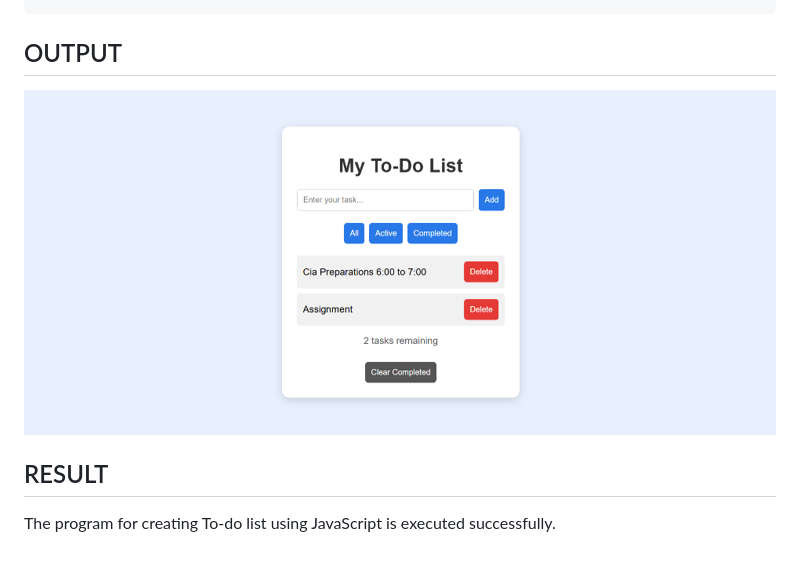
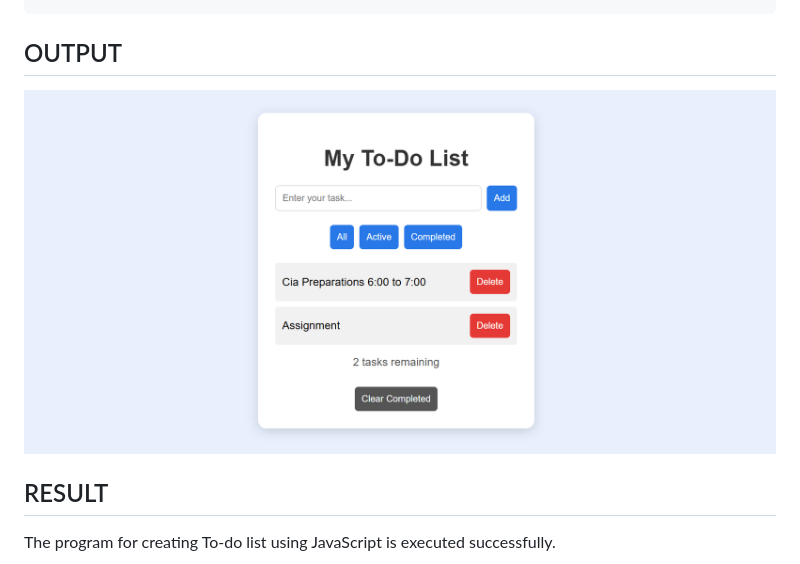
Before and after one commit to aahilsanto/To-Do-List-Application, a Markdown page: README.md, the part around the change. Drawn GitHub-style; pictures changed too: picture1.png (deleted), pictureq.png (added).

````diff
--- a/README.md
+++ b/README.md
@@ -287,7 +287,8 @@ displayTasks();
 ```
 ## OUTPUT
 
-![alt text](picture1.png)
+![alt text](pictureq.png)
+
 
 ## RESULT
 The program for creating To-do list using JavaScript is executed successfully.
````
